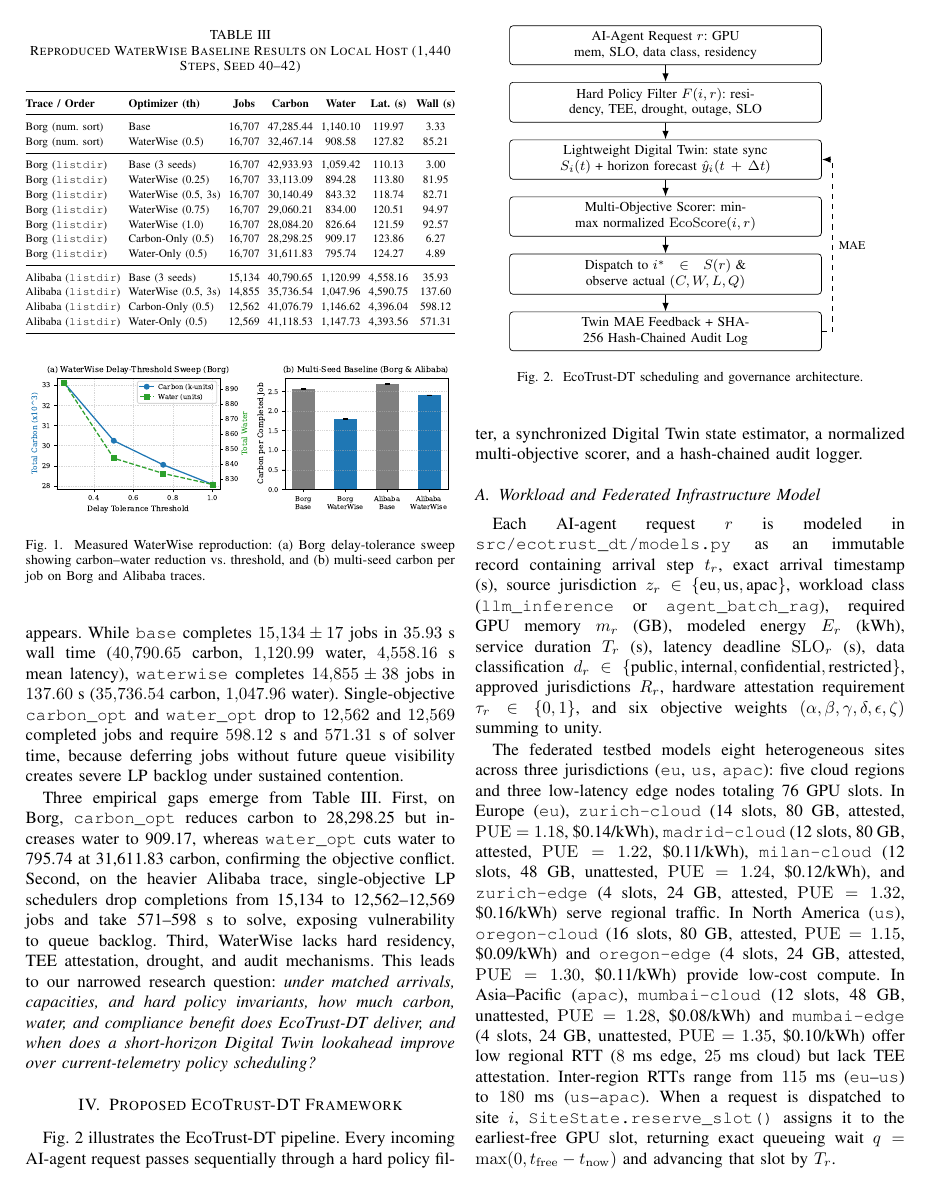
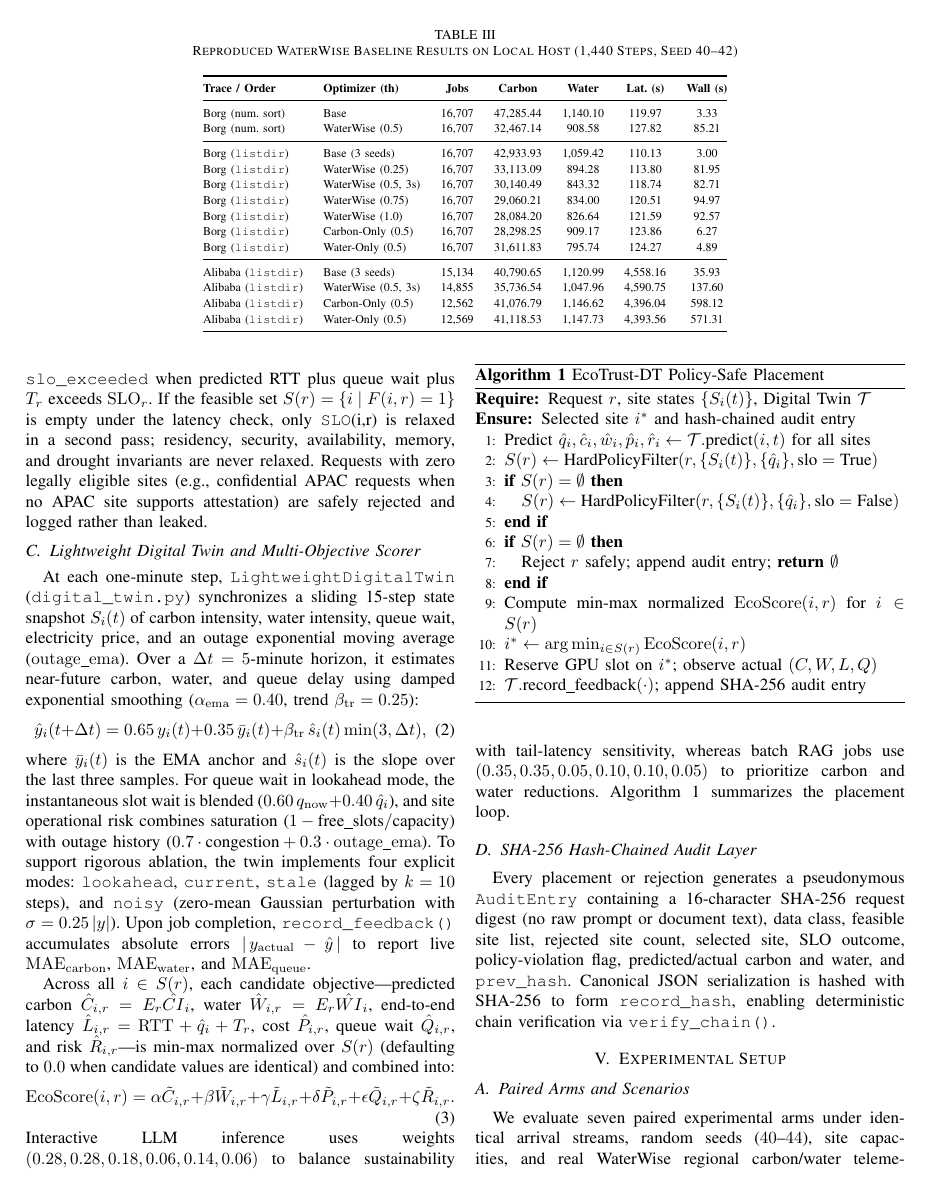
Before and after one commit to waseem087/Sustainable-AI-Agent-Scheduling, a LaTeX paper (main.tex): page 4 of 8 before the commit and page 5 of 8 after it. Compiled offline with pdfLaTeX.

Commit message:
Step 6g: Make Table III two-column table* and resize Fig. 2 to prevent any overlap

```diff
--- a/main.tex
+++ b/main.tex
@@ -144,14 +144,13 @@ Table~\ref{tab:ww_repro} and Fig.~\ref{fig:ww_baseline} report the exact measure
 
 On the heavier Alibaba trace (seeds $40$--$42$, $\mathrm{node\_capacity}=35$), a sharper operational limitation appears. While \texttt{base} completes $15{,}134 \pm 17$ jobs in $35.93$~s wall time ($40{,}790.65$ carbon, $1{,}120.99$ water, $4{,}558.16$~s mean latency), \texttt{waterwise} completes $14{,}855 \pm 38$ jobs in $137.60$~s ($35{,}736.54$ carbon, $1{,}047.96$ water). Single-objective \texttt{carbon\_opt} and \texttt{water\_opt} drop to $12{,}562$ and $12{,}569$ completed jobs and require $598.12$~s and $571.31$~s of solver time, because deferring jobs without future queue visibility creates severe LP backlog under sustained contention.
 
-\begin{table}[!t]
+\begin{table*}[!t]
 \caption{Reproduced WaterWise Baseline Results on Local Host (1,440 Steps, Seed 40--42)}
 \label{tab:ww_repro}
 \centering
 \scriptsize
-\setlength{\tabcolsep}{2.5pt}
+\setlength{\tabcolsep}{6pt}
 \renewcommand{\arraystretch}{1.15}
-\resizebox{\columnwidth}{!}{%
 \begin{tabular}{@{}llccccc@{}}
 \toprule
 \textbf{Trace / Order} & \textbf{Optimizer (th)} & \textbf{Jobs} & \textbf{Carbon} & \textbf{Water} & \textbf{Lat.\ (s)} & \textbf{Wall (s)} \\
```
Also changed, not shown: main.tex (9 more changed lines).
